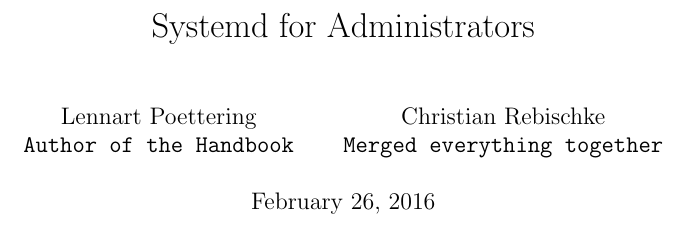
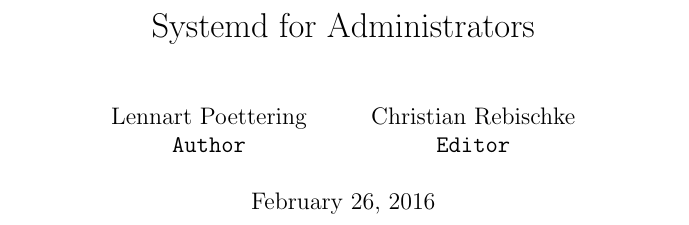
Before and after one commit to shibumi/systemd-for-administrators, a LaTeX document (systemd-handbook.tex): part of page 1 of 12, cut so that both start at the same text. Compiled offline with pdfLaTeX.

Commit message:
changed author description.. maybe add emails?

```diff
--- a/systemd-handbook.tex
+++ b/systemd-handbook.tex
@@ -5,10 +5,10 @@
 \usepackage{listings}
 \author{
     Lennart Poettering\\
-    \texttt{Author of the Handbook}
+    \texttt{Author}
     \and
     Christian Rebischke\\
-    \texttt{Merged everything together}
+    \texttt{Editor}
 }
 \lstset{
     basicstyle=\tiny,
```
